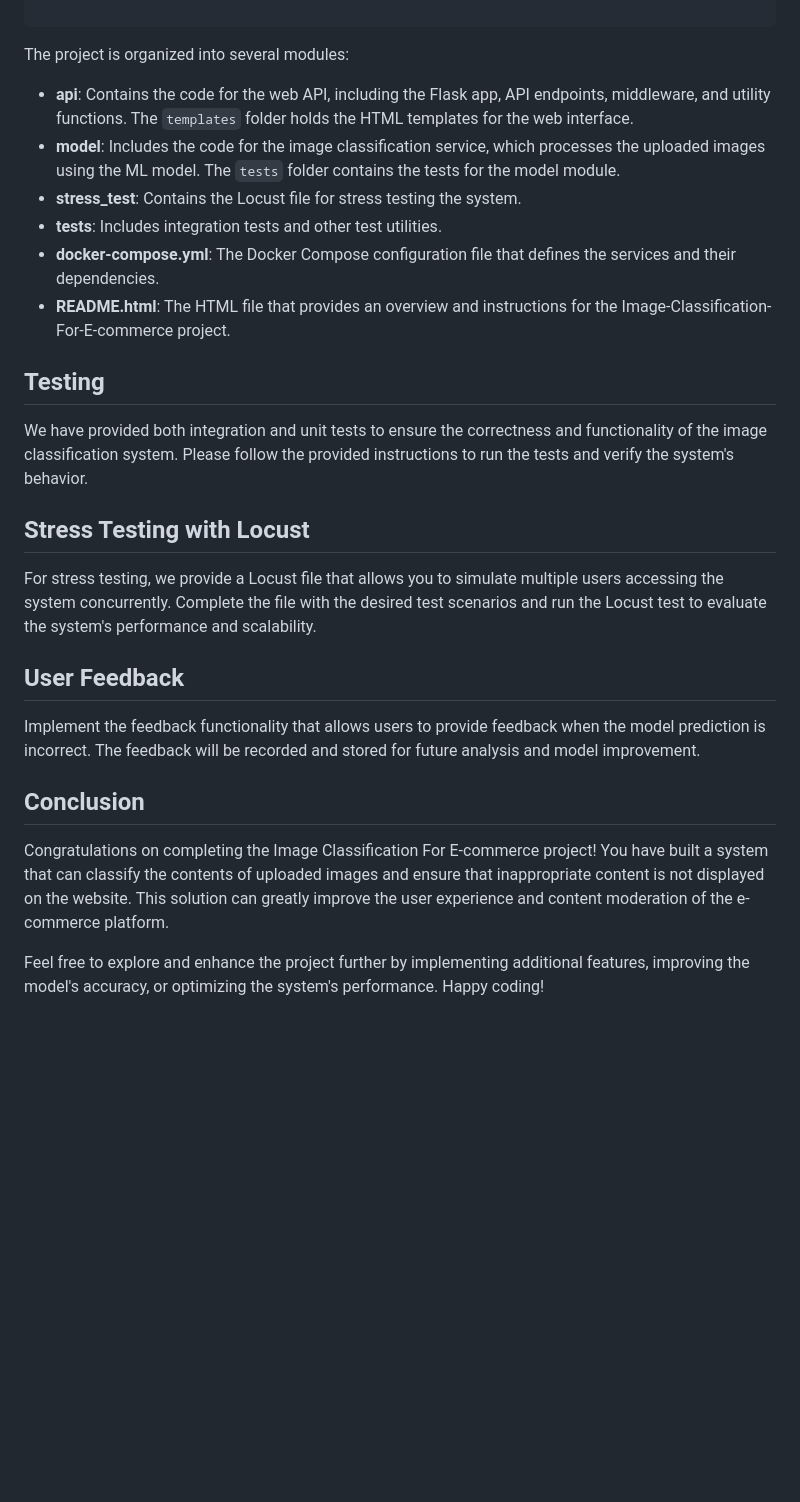
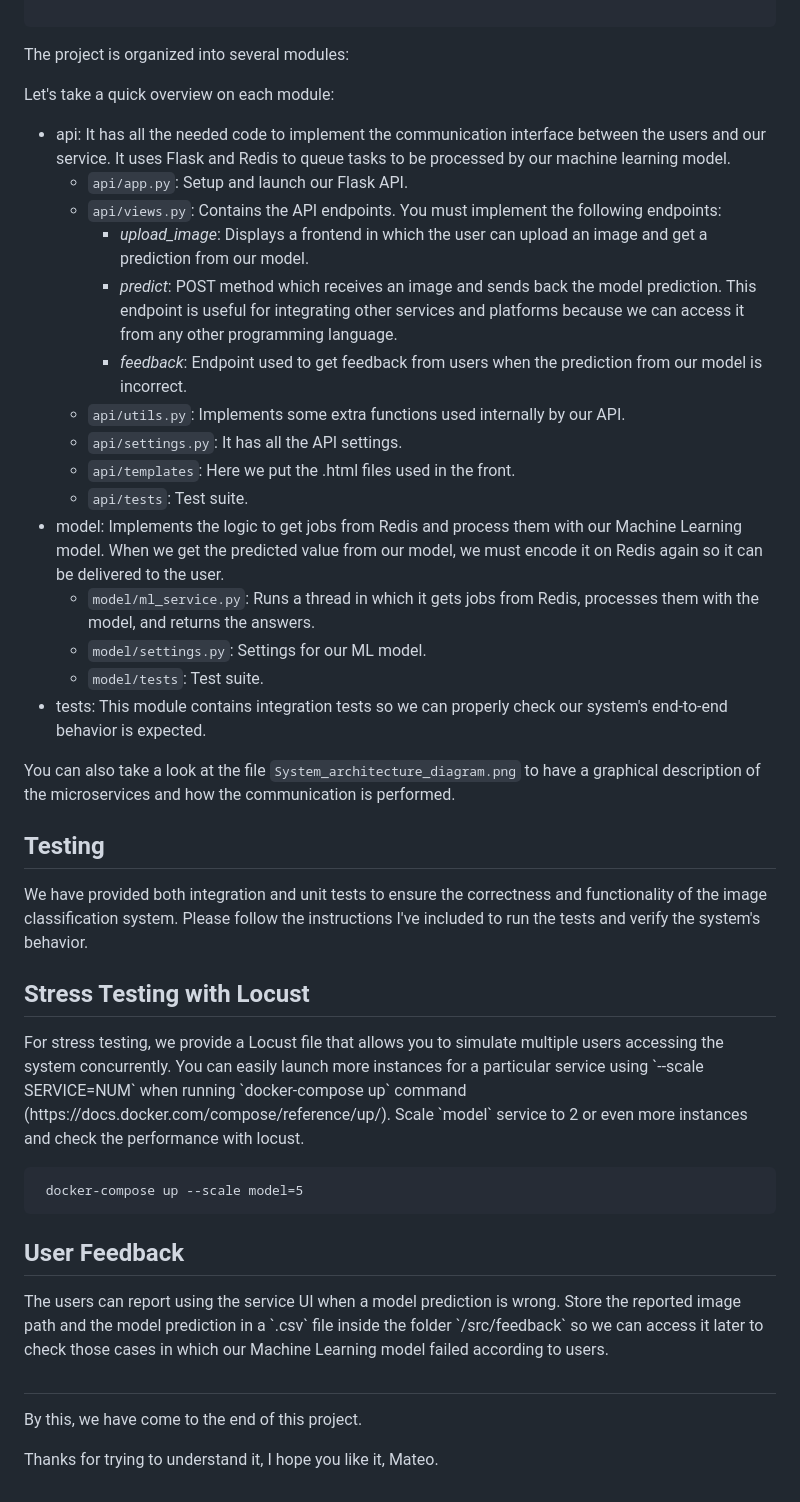
Before and after one commit to mateobongiorno/Image-Classification-For-E-commerce, a Markdown page: README.md, the part around the change. Drawn GitHub-style; blank space fills up the shorter version.

```diff
--- a/README.md
+++ b/README.md
@@ -50,24 +50,37 @@
 
   <p>The project is organized into several modules:</p>
 
-  <ul>
-    <li><strong>api</strong>: Contains the code for the web API, including the Flask app, API endpoints, middleware, and utility functions. The <code>templates</code> folder holds the HTML templates for the web interface.</li>
-    <li><strong>model</strong>: Includes the code for the image classification service, which processes the uploaded images using the ML model. The <code>tests</code> folder contains the tests for the model module.</li>
-    <li><strong>stress_test</strong>: Contains the Locust file for stress testing the system.</li>
-    <li><strong>tests</strong>: Includes integration tests and other test utilities.</li>
-    <li><strong>docker-compose.yml</strong>: The Docker Compose configuration file that defines the services and their dependencies.</li>
-    <li><strong>README.html</strong>: The HTML file that provides an overview and instructions for the Image-Classification-For-E-commerce project.</li>
-  </ul>
+Let's take a quick overview on each module:
+
+- api: It has all the needed code to implement the communication interface between the users and our service. It uses Flask and Redis to queue tasks to be processed by our machine learning model.
+    - `api/app.py`: Setup and launch our Flask API.
+    - `api/views.py`: Contains the API endpoints. You must implement the following endpoints:
+        - *upload_image*: Displays a frontend in which the user can upload an image and get a prediction from our model.
+        - *predict*: POST method which receives an image and sends back the model prediction. This endpoint is useful for integrating other services and platforms because we can access it from any other programming language.
+        - *feedback*: Endpoint used to get feedback from users when the prediction from our model is incorrect.
+    - `api/utils.py`: Implements some extra functions used internally by our API.
+    - `api/settings.py`: It has all the API settings.
+    - `api/templates`: Here we put the .html files used in the front.
+    - `api/tests`: Test suite.
+- model: Implements the logic to get jobs from Redis and process them with our Machine Learning model. When we get the predicted value from our model, we must encode it on Redis again so it can be delivered to the user.
+    - `model/ml_service.py`: Runs a thread in which it gets jobs from Redis, processes them with the model, and returns the answers.
+    - `model/settings.py`: Settings for our ML model.
+    - `model/tests`: Test suite.
+- tests: This module contains integration tests so we can properly check our system's end-to-end behavior is expected.
+
+You can also take a look at the file `System_architecture_diagram.png` to have a graphical description of the microservices and how the communication is performed.
 
   <h2>Testing</h2>
-  <p>We have provided both integration and unit tests to ensure the correctness and functionality of the image classification system. Please follow the provided instructions to run the tests and verify the system's behavior.</p>
+  <p>We have provided both integration and unit tests to ensure the correctness and functionality of the image classification system. Please follow the instructions I've included to run the tests and verify the system's behavior.</p>
 
   <h2>Stress Testing with Locust</h2>
-  <p>For stress testing, we provide a Locust file that allows you to simulate multiple users accessing the system concurrently. Complete the file with the desired test scenarios and run the Locust test to evaluate the system's performance and scalability.</p>
+  <p>For stress testing, we provide a Locust file that allows you to simulate multiple users accessing the system concurrently. You can easily launch more instances for a particular service using `--scale SERVICE=NUM` when running `docker-compose up` command (https://docs.docker.com/compose/reference/up/). Scale `model` service to 2 or even more instances and check the performance with locust. </p>
+  <pre> docker-compose up --scale model=5 </pre>
 
   <h2>User Feedback</h2>
-  <p>Implement the feedback functionality that allows users to provide feedback when the model prediction is incorrect. The feedback will be recorded and stored for future analysis and model improvement.</p>
+  <p> The users can report using the service UI when a model prediction is wrong. Store the reported image path and the model prediction in a `.csv` file inside the folder `/src/feedback` so we can access it later to check those cases in which our Machine Learning model failed according to users.</p>
 
-  <h2>Conclusion</h2>
-  <p>Congratulations on completing the Image Classification For E-commerce project! You have built a system that can classify the contents of uploaded images and ensure that inappropriate content is not displayed on the website. This solution can greatly improve the user experience and content moderation of the e-commerce platform.</p>
-  <p>Feel free to explore and enhance the project further by implementing additional features, improving the model's accuracy, or optimizing the system's performance. Happy coding!</p>
+  <h2></h2>
+  <p>By this, we have come to the end of this project.
+
+Thanks for trying to understand it, I hope you like it, Mateo.</p>
```
